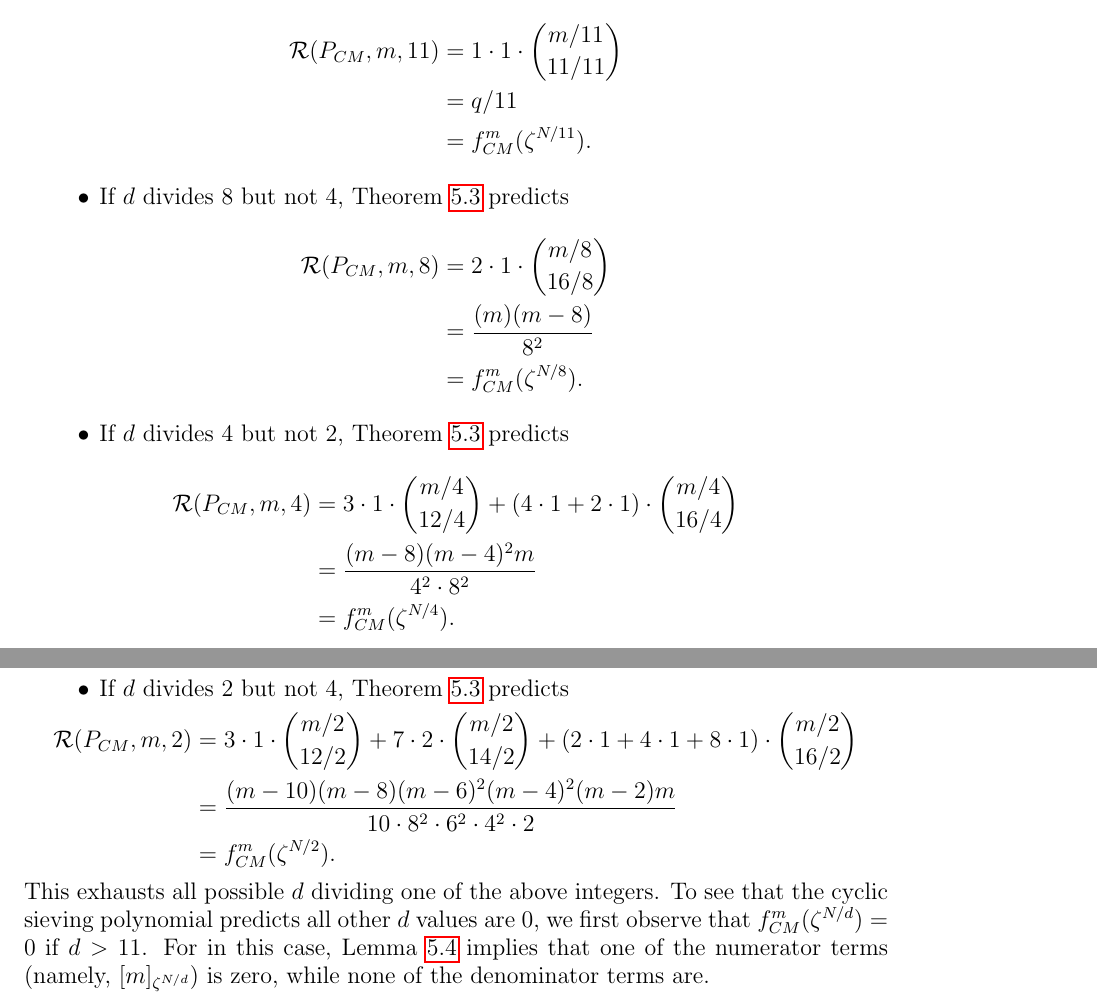
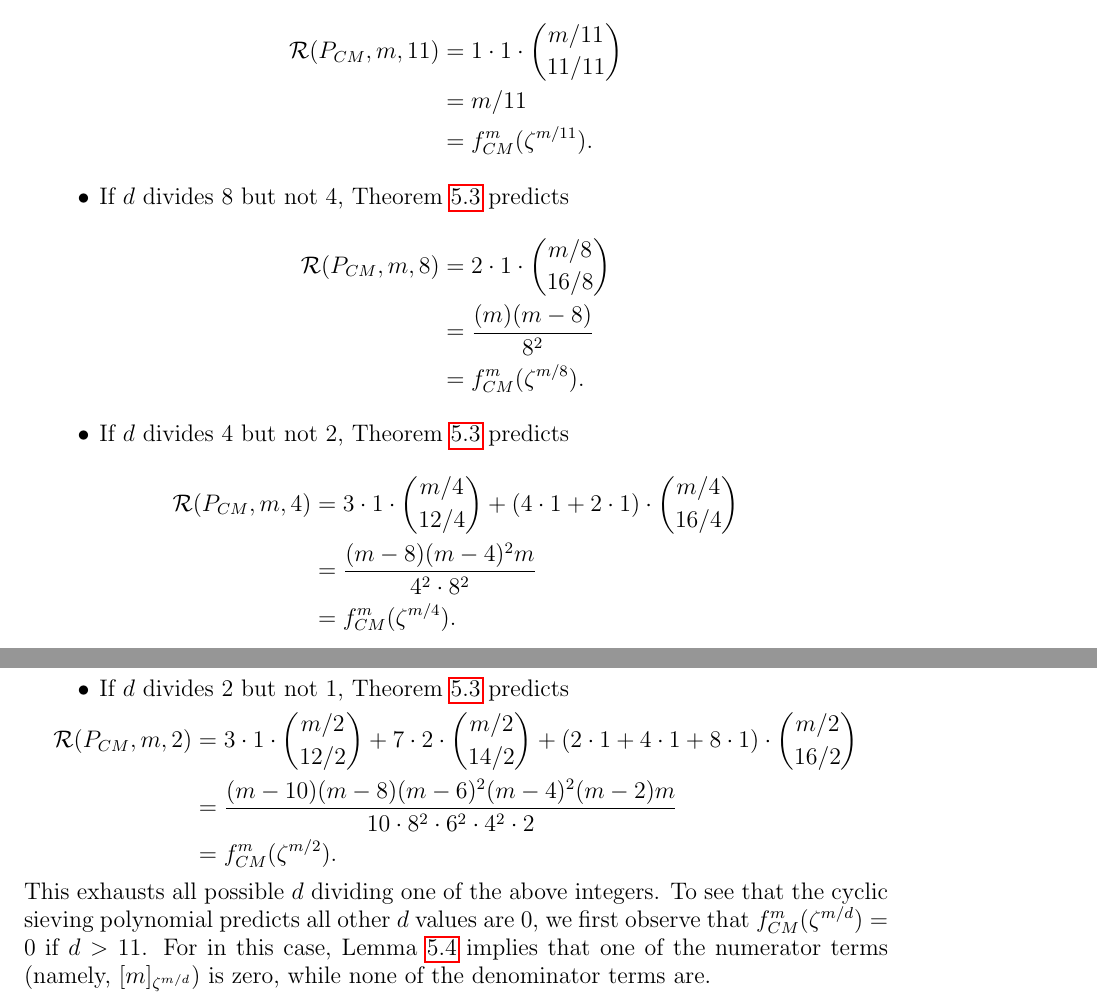
Before and after one commit to dogestoyevsky/ExceptionalPlanePartitions, a LaTeX paper (exceptionals4.tex): two parts of pages 24 and 25 of 27, joined at a grey line, cut so that both start at the same text. Compiled offline with pdfLaTeX.

Commit message:
checked CM proof

```diff
--- a/exceptionals4.tex
+++ b/exceptionals4.tex
@@ -1028,29 +1028,29 @@ Inspecting Table~\ref{tab:E6}, we see that the possible values of $\ell\{i\} = m
 \item If $d$ divides $11$ but not $1$, Theorem~\ref{thm:mainresult} predicts
 \begin{align*}
 \mathcal{R}(P_{CM},m,11) &= 1 \cdot 1 \cdot \binom{m/11}{11/11} \\
-&= q/11 \\
-&= f_{CM}^m(\zeta^{N/11}).
+&= m/11 \\
+&= f_{CM}^m(\zeta^{m/11}).
 \end{align*}
 \item If $d$ divides $8$ but not $4$, Theorem~\ref{thm:mainresult} predicts
 \begin{align*}
 \mathcal{R}(P_{CM},m,8) &= 2 \cdot 1 \cdot \binom{m/8}{16/8} \\
 &= \frac{(m)(m-8)}{8^2} \\
-&= f_{CM}^m(\zeta^{N/8}).
+&= f_{CM}^m(\zeta^{m/8}).
 \end{align*}
 \item If $d$ divides $4$ but not $2$, Theorem~\ref{thm:mainresult} predicts
 \begin{align*}
 \mathcal{R}(P_{CM},m,4) &= 3 \cdot 1 \cdot \binom{m/4}{12/4} + (4 \cdot 1 + 2 \cdot 1) \cdot \binom{m/4}{16/4}  \\
 &= \frac{(m-8)(m-4)^2m}{4^2 \cdot 8^2} \\
-&= f_{CM}^m(\zeta^{N/4}).
+&= f_{CM}^m(\zeta^{m/4}).
 \end{align*}
-\item If $d$ divides $2$ but not $4$, Theorem~\ref{thm:mainresult} predicts
+\item If $d$ divides $2$ but not $1$, Theorem~\ref{thm:mainresult} predicts
 \begin{align*}
 \mathcal{R}(P_{CM},m,2) &= 3 \cdot 1 \cdot \binom{m/2}{12/2} + 7 \cdot 2 \cdot \binom{m/2}{14/2} + (2 \cdot 1 + 4 \cdot 1 + 8 \cdot 1) \cdot \binom{m/2}{16/2} \\
 &= \frac{(m-10)(m-8)(m-6)^2(m-4)^2(m-2)m}{10 \cdot 8^2 \cdot 6^2 \cdot  4^2 \cdot 2}\\
-&= f_{CM}^m(\zeta^{N/2}).
+&= f_{CM}^m(\zeta^{m/2}).
 \end{align*}
 \end{itemize}
-This exhausts all possible $d$ dividing one of the above integers. To see that the cyclic sieving polynomial predicts all other $d$ values are $0$, we first observe that $f_{CM}^m(\zeta^{N/d}) = 0$ if $d > 11$. For in this case, Lemma~\ref{lem:evalq} implies that one of the numerator terms (namely, $[m]_{\zeta^{N/d}}$) is zero, while none of the denominator terms are.
+This exhausts all possible $d$ dividing one of the above integers. To see that the cyclic sieving polynomial predicts all other $d$ values are $0$, we first observe that $f^m_{CM}(\zeta^{m/d}) = 0$ if $d > 11$. For in this case, Lemma~\ref{lem:evalq} implies that one of the numerator terms (namely, $[m]_{\zeta^{m/d}}$) is zero, while none of the denominator terms are.
 
 Using the same identity to count zeros in the numerator and denominator, it is easily checked that the remaining values of $d \leq 11$ evaluate to $0$.
 \end{proof}
```
Also changed, not shown: exceptionals4.pdf, 2 other files.
